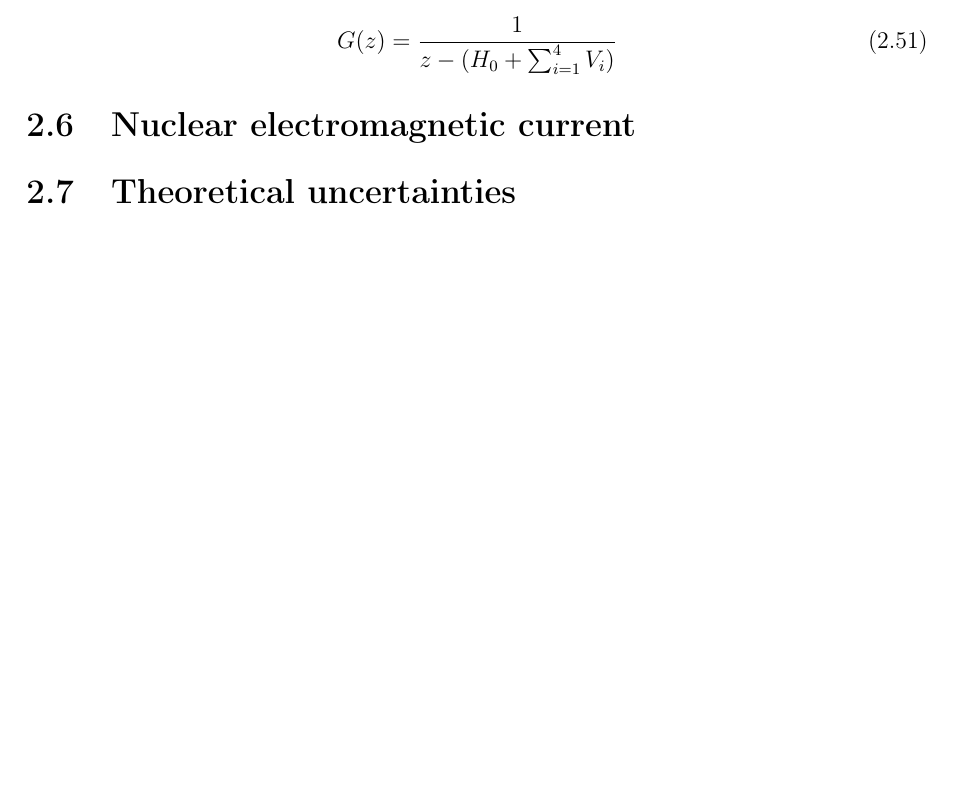
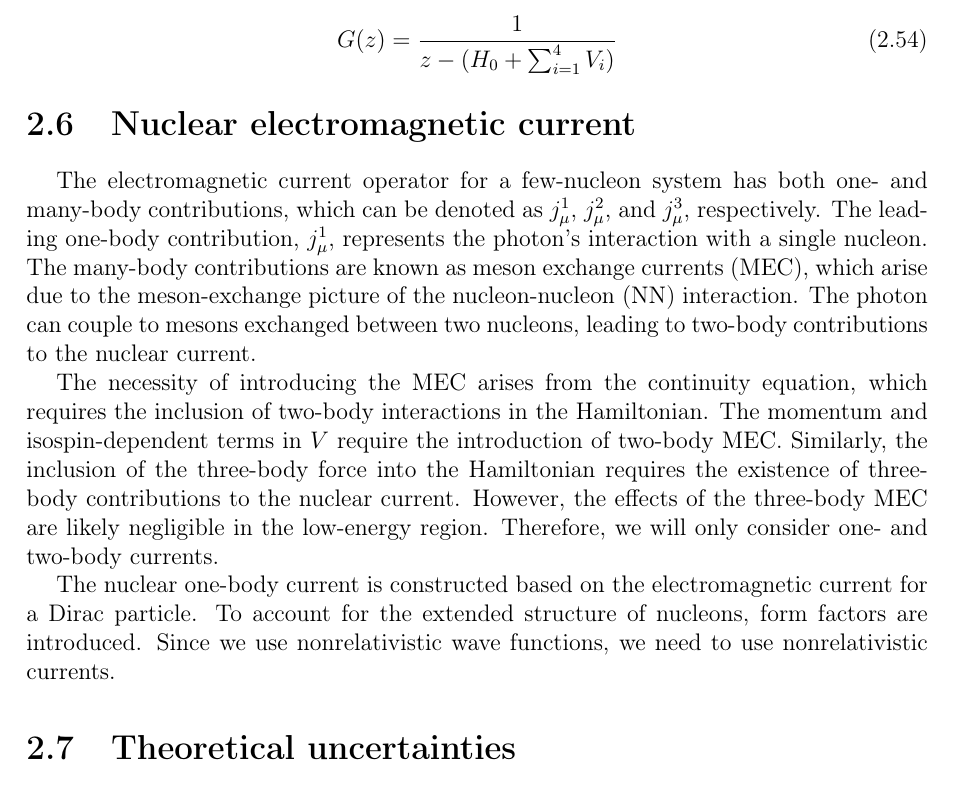
Before and after one commit to VitaliiUr/thesis, a LaTeX thesis (main.tex, which reads PhD-text/3_Theoretical_formalism/formalism.tex): part of page 20 of 101 before the commit and part of page 21 of 102 after it, cut so that both start at the same text, the shorter picture padded with empty space. Compiled offline with pdfLaTeX.

Commit message:
currents staff

```diff
--- a/PhD-text/3_Theoretical_formalism/formalism.tex
+++ b/PhD-text/3_Theoretical_formalism/formalism.tex
@@ -564,7 +590,27 @@ where
 
     \section{Nuclear electromagnetic current}
 
+    The electromagnetic current operator for a few-nucleon system has both one- and many-body contributions, which
+    can be denoted as $j_\mu^1$, $j_\mu^2$, and $j_\mu^3$, respectively. The leading one-body contribution,
+    $j_\mu^1$, represents the photon's interaction with a single nucleon. The many-body contributions are known as
+    meson exchange currents (MEC), which arise due to the meson-exchange picture of the nucleon-nucleon (NN)
+    interaction. The photon can couple to mesons exchanged between two nucleons, leading to two-body contributions to
+    the nuclear current.
+
+    The necessity of introducing the MEC arises from the continuity equation, which requires the inclusion of
+    two-body interactions in the Hamiltonian. The momentum and isospin-dependent terms in $V$ require the
+    introduction of two-body MEC. Similarly, the inclusion of the three-body force into the Hamiltonian requires the
+    existence of three-body contributions to the nuclear current. However, the effects of the three-body MEC are
+    likely negligible in the low-energy region. Therefore, we will only consider one- and two-body currents.
+
+    The nuclear one-body current is constructed based on the electromagnetic current for a Dirac particle. To account
+    for the extended structure of nucleons, form factors are introduced. Since we use nonrelativistic wave functions,
+    we need to use nonrelativistic currents.
+
+
+
 \section{Theoretical uncertainties}
+
 
     \subsection*{Truncation error}
     \label{sec:trunc}
```
Also changed, not shown: main.pdf, PhD-text/3_Theoretical_formalism/formalism.tex (28 more changed lines).
